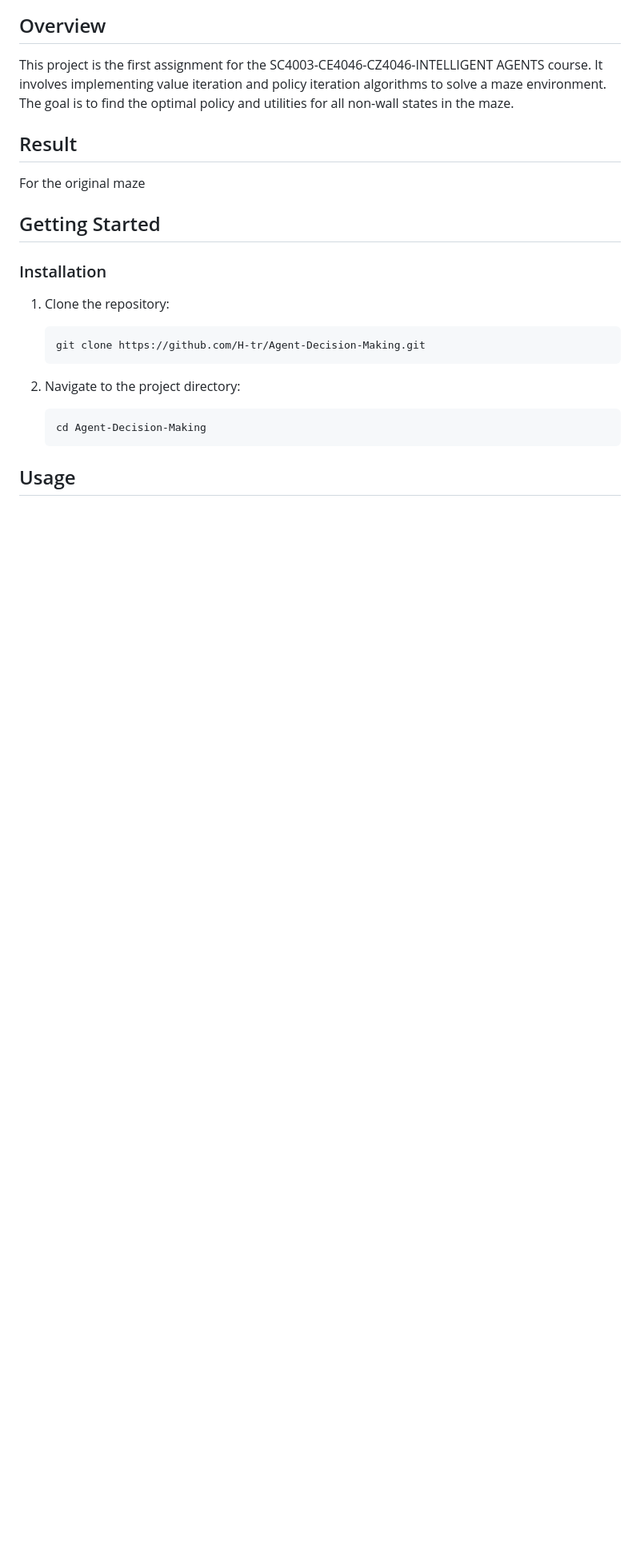
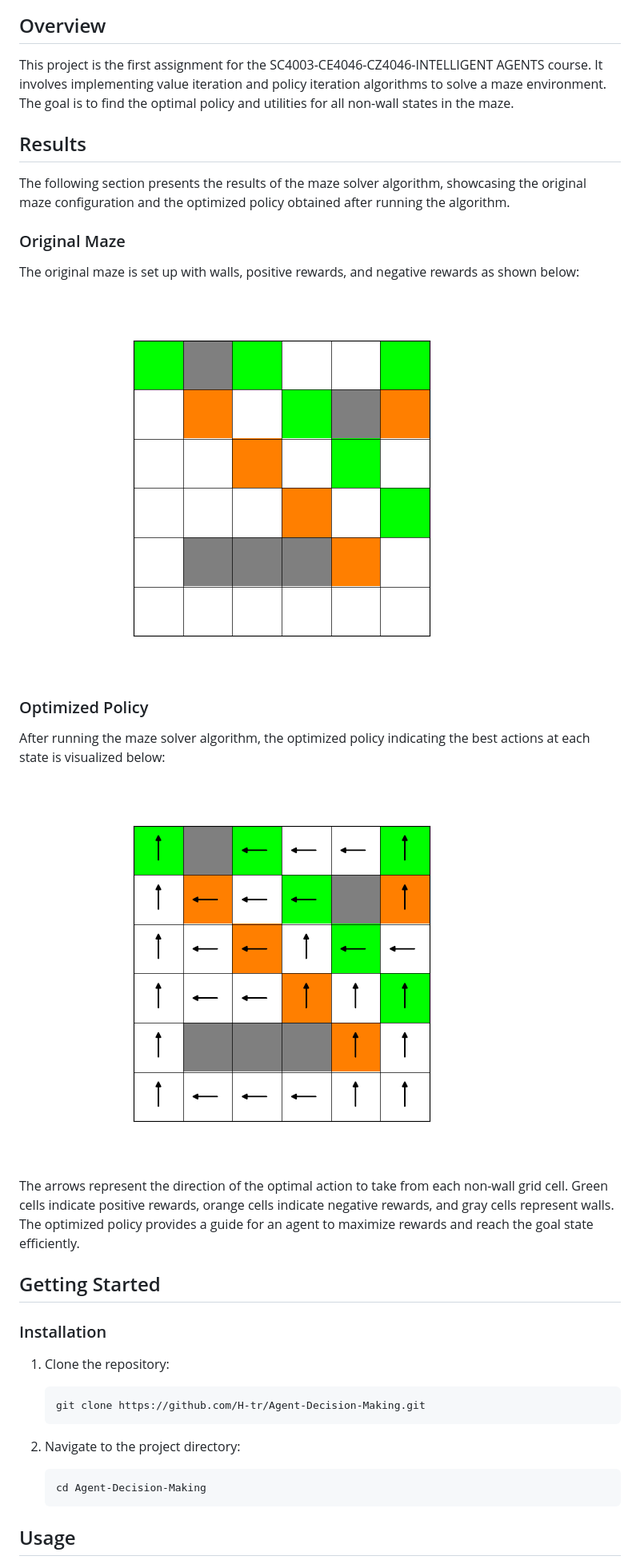
Before and after one commit to H-tr/Agent-Decision-Making, a Markdown page: README.md, the part around the change. Shown: that part at 80% size. Rendered like a GitHub page; pictures changed too: asset/optimization_policy.png, asset/ori_maze.png (added); blank space fills up the shorter version.

Commit message:
update results

```diff
--- a/README.md
+++ b/README.md
@@ -8,9 +8,23 @@
 
 This project is the first assignment for the SC4003-CE4046-CZ4046-INTELLIGENT AGENTS course. It involves implementing value iteration and policy iteration algorithms to solve a maze environment. The goal is to find the optimal policy and utilities for all non-wall states in the maze.
 
-## Result
+## Results
 
-For the original maze
+The following section presents the results of the maze solver algorithm, showcasing the original maze configuration and the optimized policy obtained after running the algorithm.
+
+### Original Maze
+
+The original maze is set up with walls, positive rewards, and negative rewards as shown below:
+
+![Original Maze](asset/ori_maze.png)
+
+### Optimized Policy
+
+After running the maze solver algorithm, the optimized policy indicating the best actions at each state is visualized below:
+
+![Optimized Policy](asset/optimization_policy.png)
+
+The arrows represent the direction of the optimal action to take from each non-wall grid cell. Green cells indicate positive rewards, orange cells indicate negative rewards, and gray cells represent walls. The optimized policy provides a guide for an agent to maximize rewards and reach the goal state efficiently.
 
 ## Getting Started
 
```
